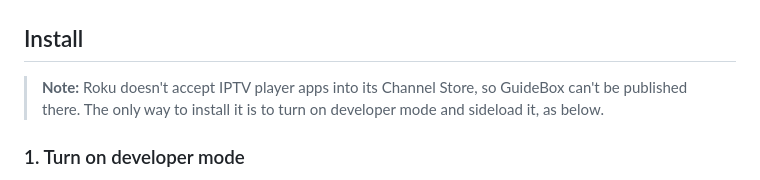
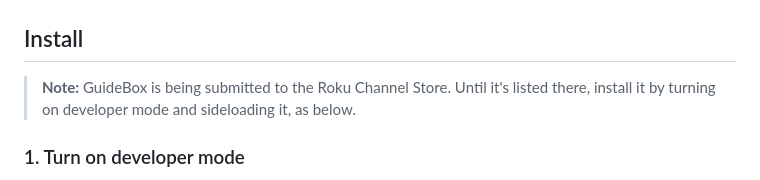
Before and after one commit to jteague/iptv-roku-github, a Markdown page: README.md, the part around the change. Drawn GitHub-style.

Commit message:
README: GuideBox is headed for the Roku Channel Store
Co-Authored-By: Claude Opus 5.5 <noreply@anthropic.com>

```diff
--- a/README.md
+++ b/README.md
@@ -30,8 +30,8 @@ with a picture-in-picture preview and a fullscreen player. Written in plain Brig
 
 ## Install
 
-> **Note:** Roku doesn't accept IPTV player apps into its Channel Store, so GuideBox can't be published
-> there. The only way to install it is to turn on developer mode and sideload it, as below.
+> **Note:** GuideBox is being submitted to the Roku Channel Store. Until it's listed there, install it by
+> turning on developer mode and sideloading it, as below.
 
 ### 1. Turn on developer mode
 
```
